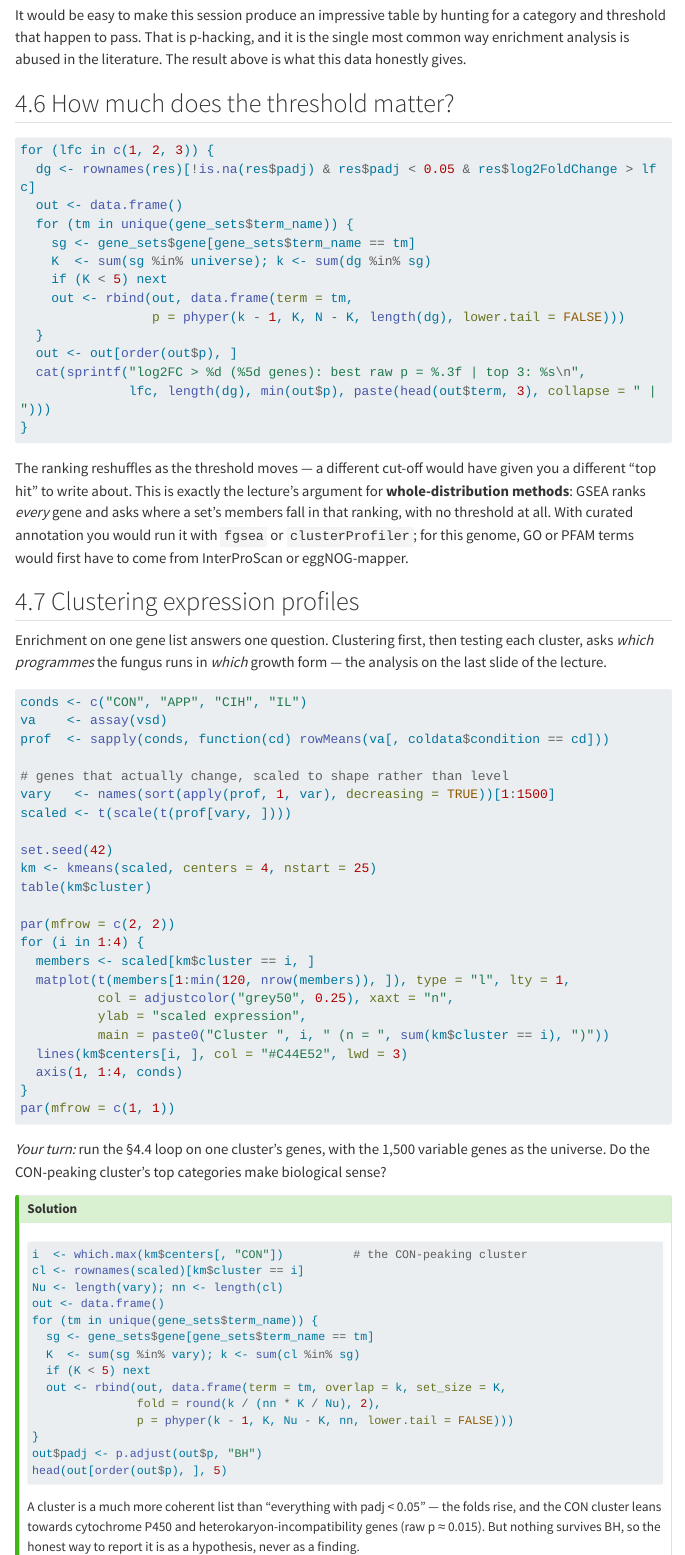
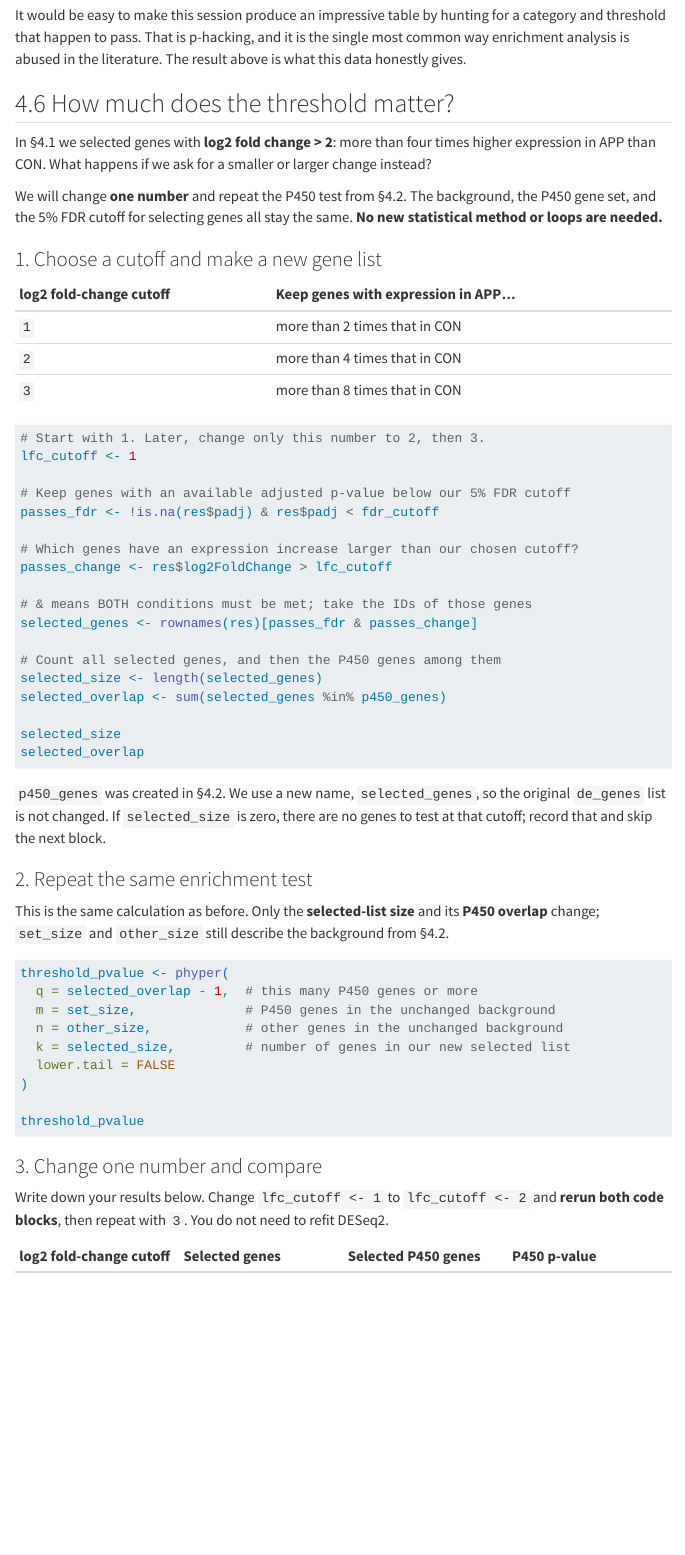
Before and after one commit to mutwil/bigdata-module2-transcriptomics, a Quarto document (index.qmd): the page in a window 1100 px wide, from 17100 px down. Rendered offline with R 4.5, knitr and Pandoc in place of Quarto, with nearby package versions; menus at the side of the page are left out; long lines of code are wrapped.

Commit message:
Replace threshold sweep with a guided one-cutoff-at-a-time exercise

````diff
--- a/index.qmd
+++ b/index.qmd
@@ -1814,26 +1814,68 @@ what this data honestly gives.
 
 ## 4.6 How much does the threshold matter?
 
-```r
-for (lfc in c(1, 2, 3)) {
-  dg <- rownames(res)[!is.na(res$padj) & res$padj < 0.05 & res$log2FoldChange > lfc]
-  out <- data.frame()
-  for (tm in unique(gene_sets$term_name)) {
-    sg <- gene_sets$gene[gene_sets$term_name == tm]
-    K  <- sum(sg %in% universe); k <- sum(dg %in% sg)
-    if (K < 5) next
-    out <- rbind(out, data.frame(term = tm,
-                 p = phyper(k - 1, K, N - K, length(dg), lower.tail = FALSE)))
-  }
-  out <- out[order(out$p), ]
-  cat(sprintf("log2FC > %d (%5d genes): best raw p = %.3f | top 3: %s\n",
-              lfc, length(dg), min(out$p), paste(head(out$term, 3), collapse = " | ")))
-}
-```
-
-The ranking reshuffles as the threshold moves — a different cut-off would have given
-you a different "top hit" to write about. This is exactly the lecture's argument for
-**whole-distribution methods**: GSEA ranks *every* gene and asks where a set's
-members fall in that ranking, with no threshold at all. With curated annotation you
-would run it with `fgsea` or `clusterProfiler`; for this genome, GO or PFAM terms
-would first have to come from InterProScan or eggNOG-mapper.
+In §4.1 we selected genes with **log2 fold change > 2**: more than four times
+higher expression in APP than CON. What happens if we ask for a smaller or larger
+change instead?
+
+We will change **one number** and repeat the P450 test from §4.2. The background,
+the P450 gene set, and the 5% FDR cutoff for selecting genes all stay the same.
+**No new statistical method or loops are needed.**
+
+### 1. Choose a cutoff and make a new gene list
+
+| log2 fold-change cutoff | Keep genes with expression in APP… |
+|:--|:--|
+| `1` | more than 2 times that in CON |
+| `2` | more than 4 times that in CON |
+| `3` | more than 8 times that in CON |
+
+```r
+# Start with 1. Later, change only this number to 2, then 3.
+lfc_cutoff <- 1
+
+# Keep genes with an available adjusted p-value below our 5% FDR cutoff
+passes_fdr <- !is.na(res$padj) & res$padj < fdr_cutoff
+
+# Which genes have an expression increase larger than our chosen cutoff?
+passes_change <- res$log2FoldChange > lfc_cutoff
+
+# & means BOTH conditions must be met; take the IDs of those genes
+selected_genes <- rownames(res)[passes_fdr & passes_change]
+
+# Count all selected genes, and then the P450 genes among them
+selected_size <- length(selected_genes)
+selected_overlap <- sum(selected_genes %in% p450_genes)
+
+selected_size
+selected_overlap
+```
+
+`p450_genes` was created in §4.2. We use a new name, `selected_genes`, so the
+original `de_genes` list is not changed. If `selected_size` is zero, there are no
+genes to test at that cutoff; record that and skip the next block.
+
+### 2. Repeat the same enrichment test
+
+This is the same calculation as before. Only the **selected-list size** and its
+**P450 overlap** change; `set_size` and `other_size` still describe the background
+from §4.2.
+
+```r
+threshold_pvalue <- phyper(
+  q = selected_overlap - 1,  # this many P450 genes or more
+  m = set_size,              # P450 genes in the unchanged background
+  n = other_size,            # other genes in the unchanged background
+  k = selected_size,         # number of genes in our new selected list
+  lower.tail = FALSE
+)
+
+threshold_pvalue
+```
+
+### 3. Change one number and compare
+
+Write down your results below. Change `lfc_cutoff <- 1` to `lfc_cutoff <- 2` and
+**rerun both code blocks**, then repeat with `3`. You do not need to refit DESeq2.
+
+| log2 fold-change cutoff | Selected genes | Selected P450 genes | P450 p-value |
````
Also changed, not shown: index.qmd (24 more changed lines).
